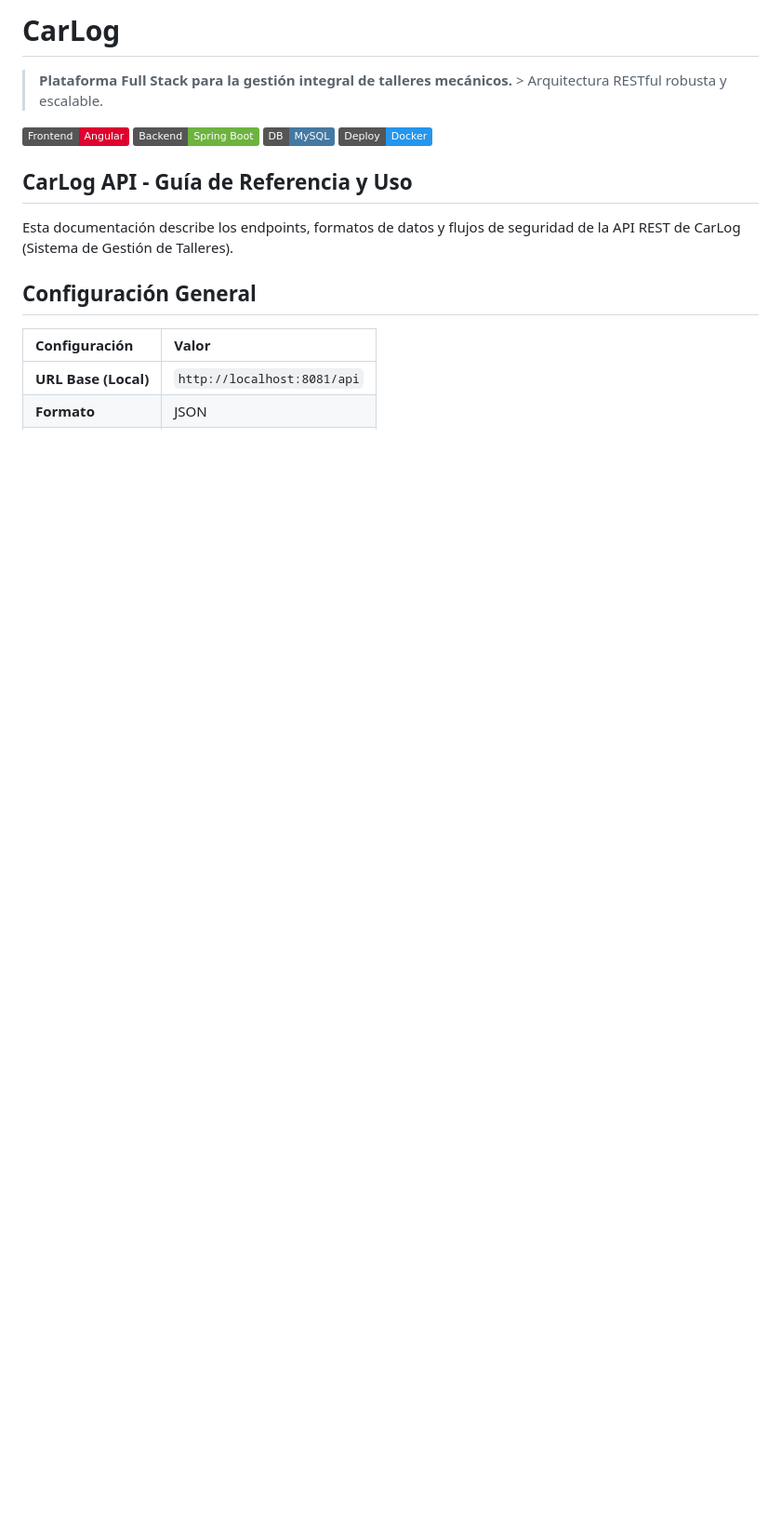
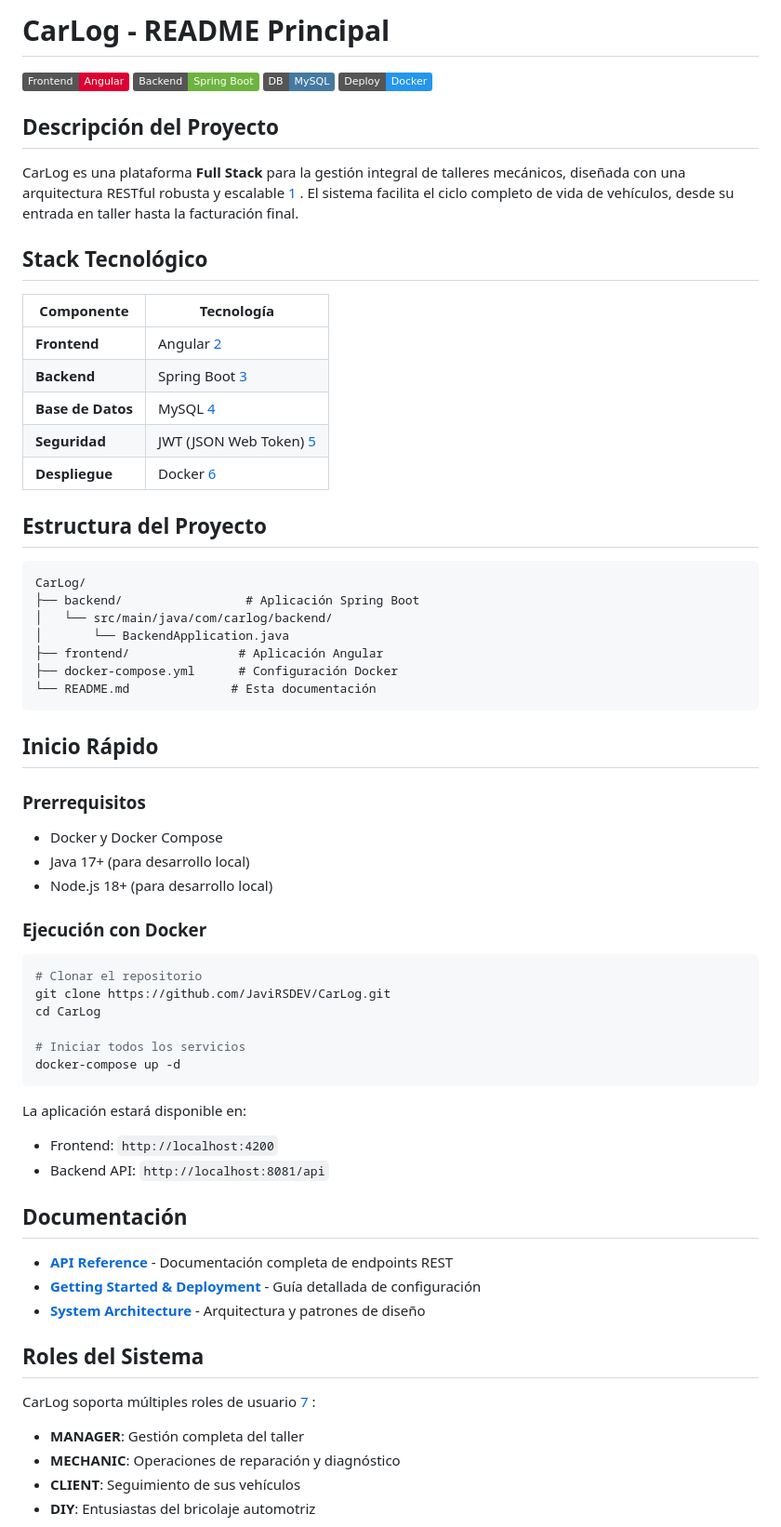
Before and after one commit to JaviRSDEV/CarLog, a Markdown page: README.md, the part around one of its changes. Shown at 93% size. Rendered like a GitHub page; badges without logos; blank space fills up the shorter version.

Commit message:
Revise README for project overview and structure
Updated project description and structure in README.

````diff
--- a/README.md
+++ b/README.md
@@ -1,17 +1,67 @@
-# CarLog
-> **Plataforma Full Stack para la gestión integral de talleres mecánicos.** > Arquitectura RESTful robusta y escalable.
-
+# CarLog - README Principal
 ![Angular](https://img.shields.io/badge/Frontend-Angular-dd0031?style=flat&logo=angular)
 ![Spring Boot](https://img.shields.io/badge/Backend-Spring_Boot-6db33f?style=flat&logo=spring)
 ![MySQL](https://img.shields.io/badge/DB-MySQL-4479a1?style=flat&logo=mysql)
 ![Docker](https://img.shields.io/badge/Deploy-Docker-2496ed?style=flat&logo=docker)
-## CarLog API - Guía de Referencia y Uso
 
-Esta documentación describe los endpoints, formatos de datos y flujos de seguridad de la API REST de CarLog (Sistema de Gestión de Talleres).
+## Descripción del Proyecto
 
-## Configuración General
+CarLog es una plataforma **Full Stack** para la gestión integral de talleres mecánicos, diseñada con una arquitectura RESTful robusta y escalable [1](#0-0) . El sistema facilita el ciclo completo de vida de vehículos, desde su entrada en taller hasta la facturación final.
 
-| Configuración | Valor |
-| :--- | :--- |
-| **URL Base (Local)** | `http://localhost:8081/api` |
-| **Formato** | JSON |
+## Stack Tecnológico
+
+| Componente | Tecnología |
+|------------|------------|
+| **Frontend** | Angular [2](#0-1)  |
+| **Backend** | Spring Boot [3](#0-2)  |
+| **Base de Datos** | MySQL [4](#0-3)  |
+| **Seguridad** | JWT (JSON Web Token) [5](#0-4)  |
+| **Despliegue** | Docker [6](#0-5)  |
+
+## Estructura del Proyecto
+
+```
+CarLog/
+├── backend/                 # Aplicación Spring Boot
+│   └── src/main/java/com/carlog/backend/
+│       └── BackendApplication.java
+├── frontend/               # Aplicación Angular
+├── docker-compose.yml      # Configuración Docker
+└── README.md              # Esta documentación
+```
+
+## Inicio Rápido
+
+### Prerrequisitos
+- Docker y Docker Compose
+- Java 17+ (para desarrollo local)
+- Node.js 18+ (para desarrollo local)
+
+### Ejecución con Docker
+```bash
+# Clonar el repositorio
+git clone https://github.com/JaviRSDEV/CarLog.git
+cd CarLog
+
+# Iniciar todos los servicios
+docker-compose up -d
+```
+
+La aplicación estará disponible en:
+- Frontend: `http://localhost:4200`
+- Backend API: `http://localhost:8081/api`
+
+## Documentación
+
+- **[API Reference](./README.md)** - Documentación completa de endpoints REST
+- **[Getting Started & Deployment](wiki)** - Guía detallada de configuración
+- **[System Architecture](wiki)** - Arquitectura y patrones de diseño
+
+## Roles del Sistema
+
+CarLog soporta múltiples roles de usuario [7](#0-6) :
+- **MANAGER**: Gestión completa del taller
+- **MECHANIC**: Operaciones de reparación y diagnóstico
+- **CLIENT**: Seguimiento de sus vehículos
+- **DIY**: Entusiastas del bricolaje automotriz
+
````
Also changed, not shown: other parts of README.md (+72 -197 lines).
